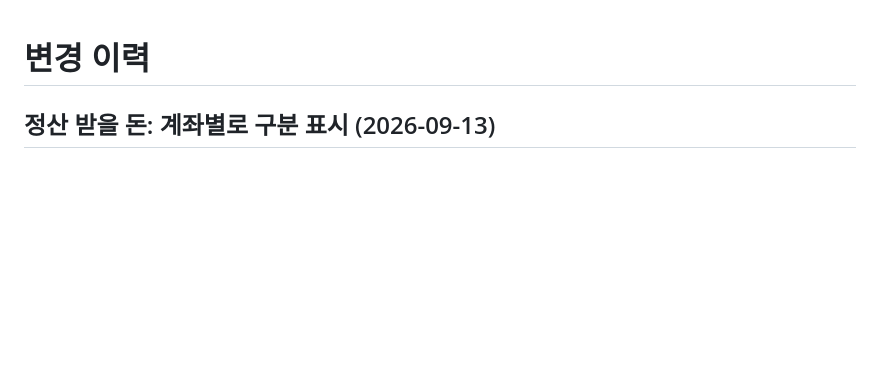
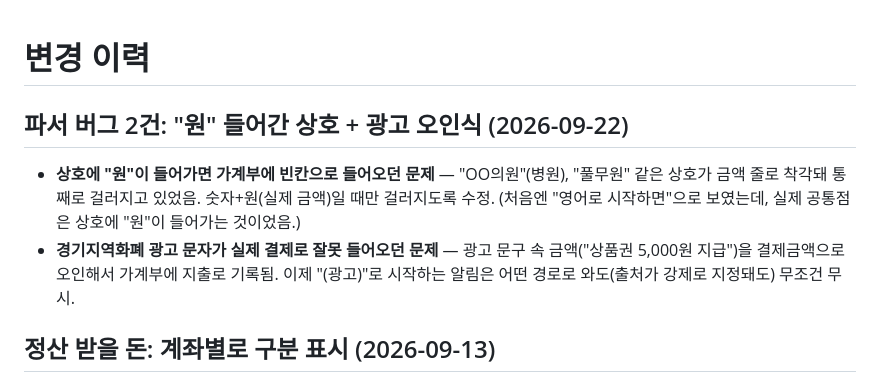
Before and after one commit to TJ-Kang333/portfolio-manager, a Markdown page: CHANGELOG.md, the part around the change. Rendered like a GitHub page; blank space fills up the shorter version.

Commit message:
Update CHANGELOG for merchant-원 and ad-skip parser fixes
Co-Authored-By: Claude Sonnet 5 <noreply@anthropic.com>

```diff
--- a/CHANGELOG.md
+++ b/CHANGELOG.md
@@ -1,4 +1,13 @@
 # 변경 이력
+
+## 파서 버그 2건: "원" 들어간 상호 + 광고 오인식 (2026-09-22)
+
+- **상호에 "원"이 들어가면 가계부에 빈칸으로 들어오던 문제** — "OO의원"(병원), "풀무원" 같은
+  상호가 금액 줄로 착각돼 통째로 걸러지고 있었음. 숫자+원(실제 금액)일 때만 걸러지도록 수정.
+  (처음엔 "영어로 시작하면"으로 보였는데, 실제 공통점은 상호에 "원"이 들어가는 것이었음.)
+- **경기지역화폐 광고 문자가 실제 결제로 잘못 들어오던 문제** — 광고 문구 속 금액("상품권
+  5,000원 지급")을 결제금액으로 오인해서 가계부에 지출로 기록됨. 이제 "(광고)"로 시작하는
+  알림은 어떤 경로로 와도(출처가 강제로 지정돼도) 무조건 무시.
 
 ## 정산 받을 돈: 계좌별로 구분 표시 (2026-09-13)
 
```
